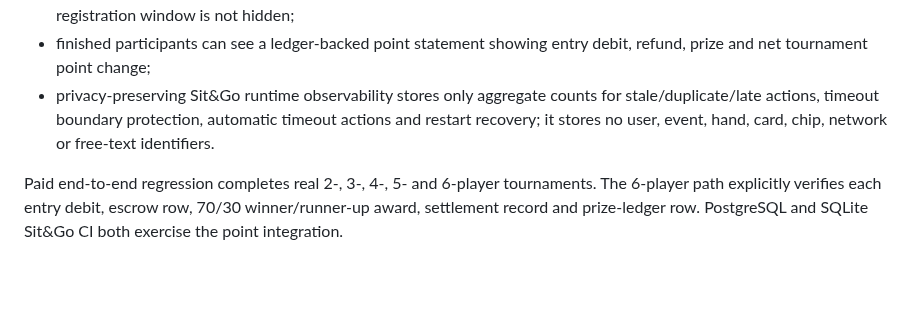
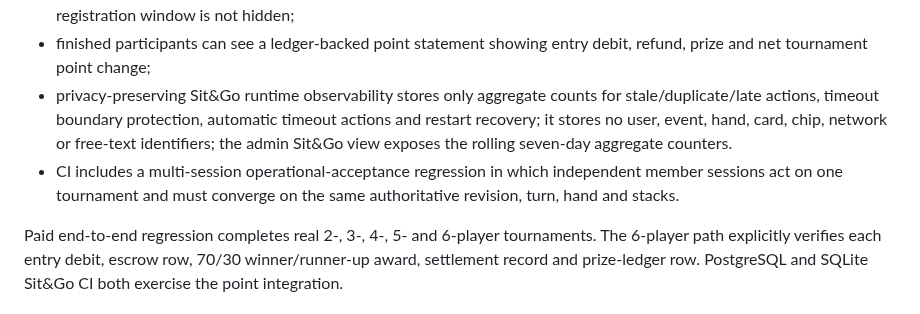
Before and after one commit to sanoken0201-beep/jj-arena-live, a Markdown page: docs/PROJECT_STATE.md, the part around the change. Drawn GitHub-style; blank space fills up the shorter version.

Commit message:
Document Sit&Go operational readiness stage

```diff
--- a/docs/PROJECT_STATE.md
+++ b/docs/PROJECT_STATE.md
@@ -139,7 +139,8 @@ Official JJ points are integrated as the tournament entry/prize accounting domai
 - manual admin reversal cannot independently reverse Sit&Go entry/refund/prize rows;
 - while one Sit&Go is running, the player lobby can also expose the next scheduled/registration/starting event so an open registration window is not hidden;
 - finished participants can see a ledger-backed point statement showing entry debit, refund, prize and net tournament point change;
-- privacy-preserving Sit&Go runtime observability stores only aggregate counts for stale/duplicate/late actions, timeout boundary protection, automatic timeout actions and restart recovery; it stores no user, event, hand, card, chip, network or free-text identifiers.
+- privacy-preserving Sit&Go runtime observability stores only aggregate counts for stale/duplicate/late actions, timeout boundary protection, automatic timeout actions and restart recovery; it stores no user, event, hand, card, chip, network or free-text identifiers; the admin Sit&Go view exposes the rolling seven-day aggregate counters.
+- CI includes a multi-session operational-acceptance regression in which independent member sessions act on one tournament and must converge on the same authoritative revision, turn, hand and stacks.
 
 Paid end-to-end regression completes real 2-, 3-, 4-, 5- and 6-player tournaments. The 6-player path explicitly verifies each entry debit, escrow row, 70/30 winner/runner-up award, settlement record and prize-ledger row. PostgreSQL and SQLite Sit&Go CI both exercise the point integration.
 
```
